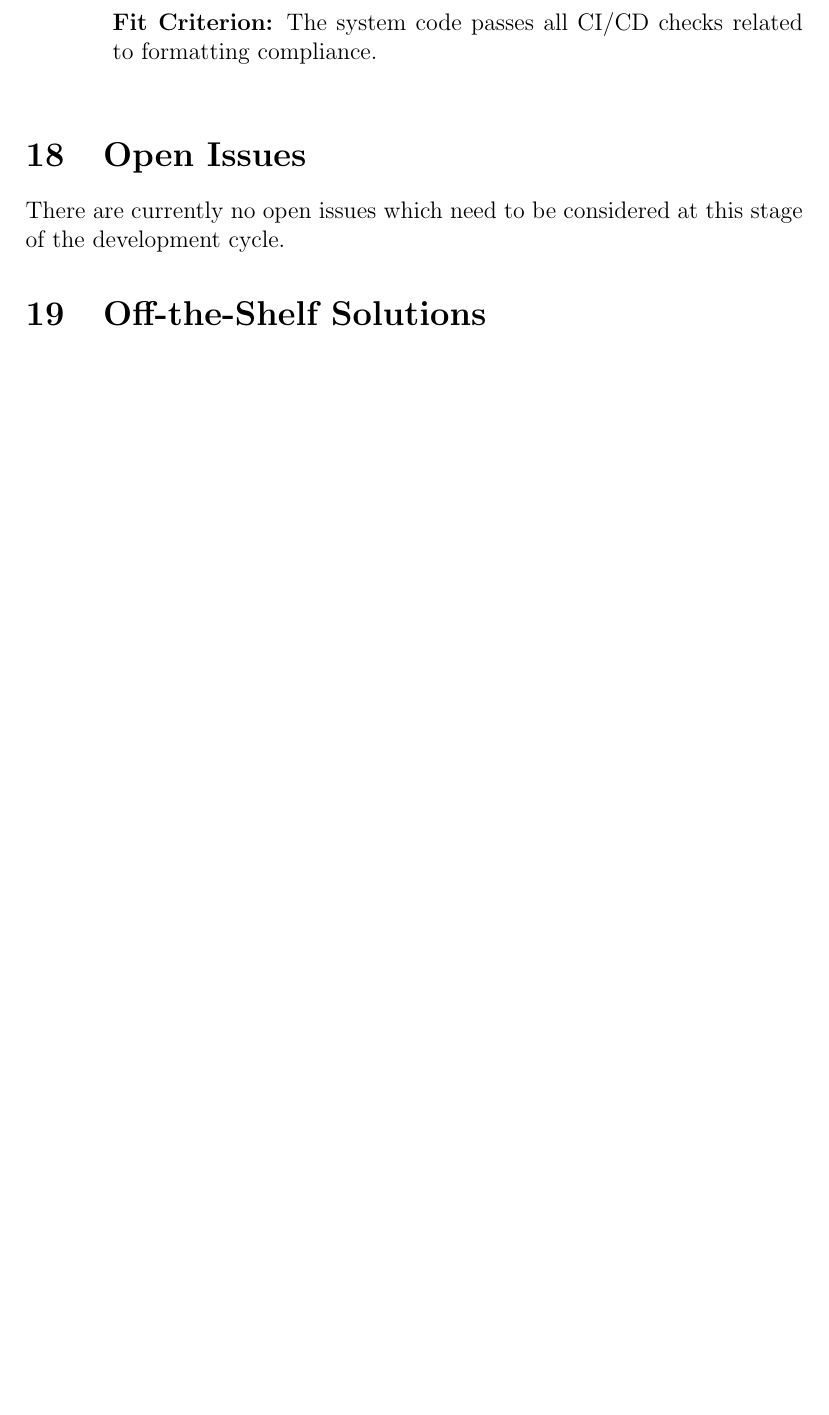
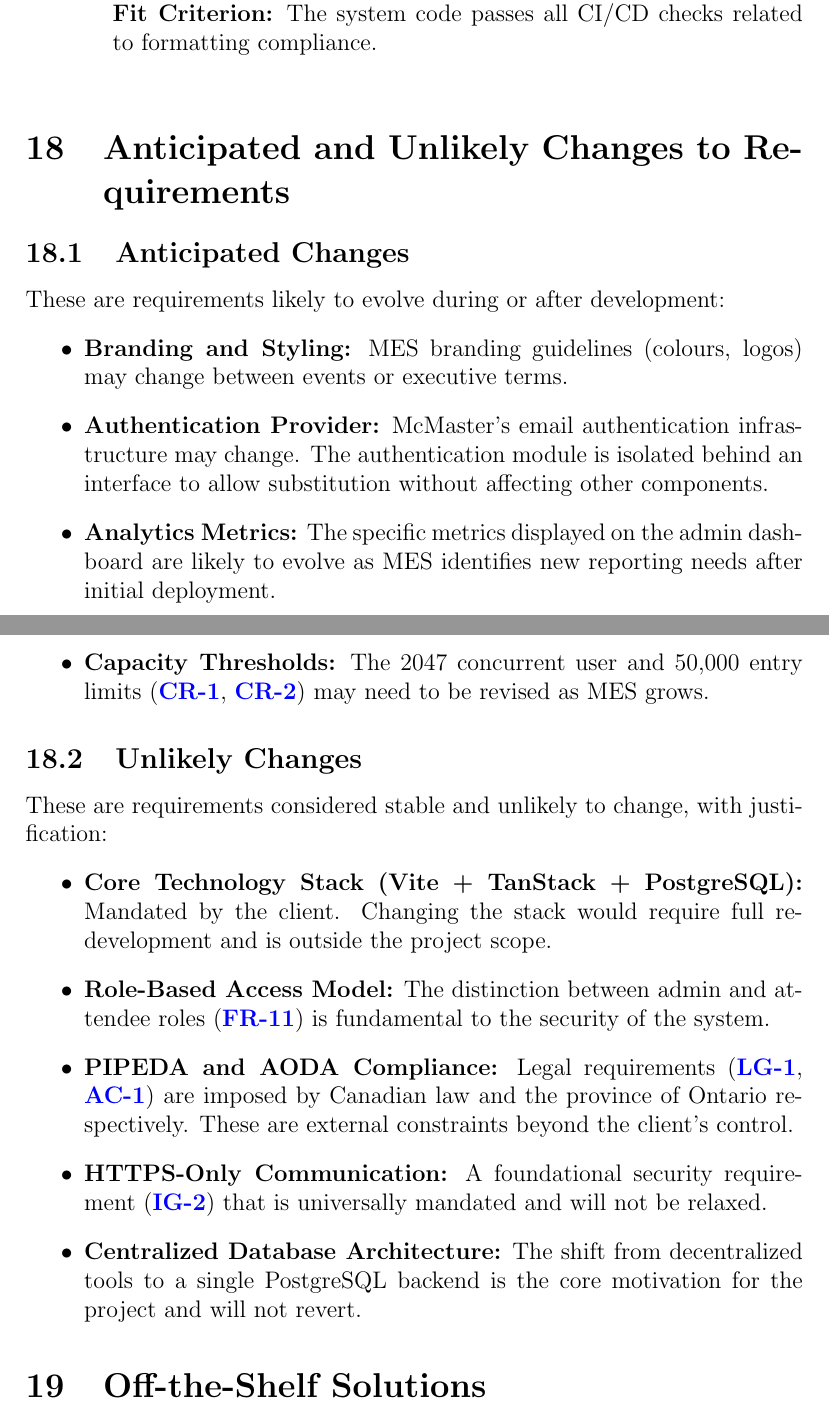
Before and after one commit to VirochaanRG/MES-Event-Management-System, a LaTeX document (docs/SRS/SRS.tex): part of page 59 of 77 before the commit and two parts of pages 59 and 60 of 79 after it, the two joined at a grey line, cut so that both start at the same text, the shorter picture padded with empty space. Compiled offline with pdfLaTeX.

Commit message:
Formalize requirements and add changes section

```diff
--- a/docs/SRS/SRS.tex
+++ b/docs/SRS/SRS.tex
@@ -17,6 +17,7 @@
 \usepackage[english]{babel}
 \usepackage[acronym,nonumberlist]{glossaries}
 \usepackage{amssymb}
+\usepackage{amsmath}
 
 \hypersetup{
     bookmarks=true,         % show bookmarks bar?
@@ -77,6 +78,8 @@
 04/04/2026 & Ibrahim & Addressed Peer Review \#71, Section 7.1 \\
 04/04/2026 & Ibrahim & Addressed Peer Review \#72, Section 7.2 \\
 04/04/2026 & Ibrahim & Addressed Peer Review \#69, Section 2.2 and 2.3 \\
+04/04/2026 & Ibrahim & Addressed TA feedback, added formal definitions to requirements \ref{FR11}, \ref{SL1}, \ref{SL2}, \ref{CR1}, \ref{CR2} \\
+04/04/2026 & Ibrahim & Addressed TA feedback, added Section 18 - Anticipated and Unlikely Changes to Requirements\\
 \bottomrule
 \end{tabularx}
 \caption{Revision History} \label{TblRevisionHistory}
@@ -1524,9 +1560,40 @@ Not Applicable.
     {\bf Fit Criterion:} The system code passes all CI/CD checks related to formatting compliance.\\
 \end{enumerate}
 
-\section{Open Issues}
-There are currently no open issues which need to be considered at this stage of the development cycle.
-% Any problems that remain unresolved and undefined
+\section{Anticipated and Unlikely Changes to Requirements}
+
+\subsection{Anticipated Changes}
+These are requirements likely to evolve during or after development:
+\begin{itemize}
+  \item \textbf{Branding and Styling:} MES branding guidelines (colours, logos) may
+    change between events or executive terms.
+  \item \textbf{Authentication Provider:} McMaster's email authentication infrastructure
+    may change. The authentication module is isolated behind an interface to allow
+    substitution without affecting other components.
+  \item \textbf{Analytics Metrics:} The specific metrics displayed on the admin dashboard
+    are likely to evolve as MES identifies new reporting needs after initial deployment.
+  \item \textbf{Capacity Thresholds:} The 2047 concurrent user and 50,000 entry limits
+    (\ref{CR1}, \ref{CR2}) may need to be revised as MES grows.
+\end{itemize}
+
+\subsection{Unlikely Changes}
+These are requirements considered stable and unlikely to change, with justification:
+\begin{itemize}
+  \item \textbf{Core Technology Stack (Vite + TanStack + PostgreSQL):} Mandated by the
+    client. Changing the stack would require full redevelopment and is
+    outside the project scope.
+  \item \textbf{Role-Based Access Model:} The distinction between admin and attendee
+    roles (\ref{FR11}) is fundamental to the security of the system.
+  \item \textbf{PIPEDA and AODA Compliance:} Legal requirements (\ref{CLR1}, \ref{AC1})
+    are imposed by Canadian law and the province of Ontario respectively. These are
+    external constraints beyond the client's control.
+  \item \textbf{HTTPS-Only Communication:} A foundational security requirement
+    (\ref{SIR2}) that is universally mandated and will not be relaxed.
+  \item \textbf{Centralized Database Architecture:} The shift from decentralized tools
+    to a single PostgreSQL backend is the core motivation for the project and will not
+    revert.
+\end{itemize}
+
 \section{Off-the-Shelf Solutions}
 \subsection{Ready-Made Products}
 There are some products that exist on the market which solve certain components of this product but no product exists
```
Also changed, not shown: docs/SRS/SRS.tex (57 more changed lines).
